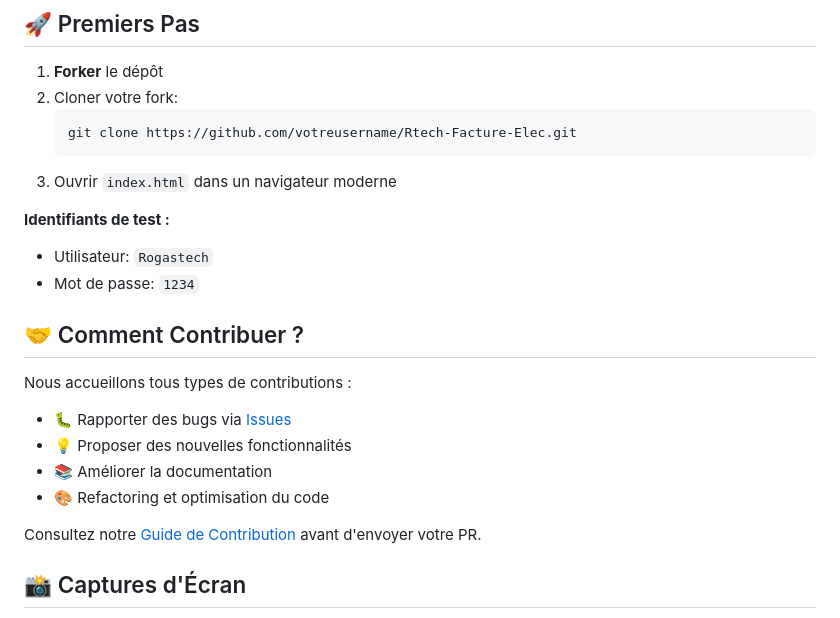
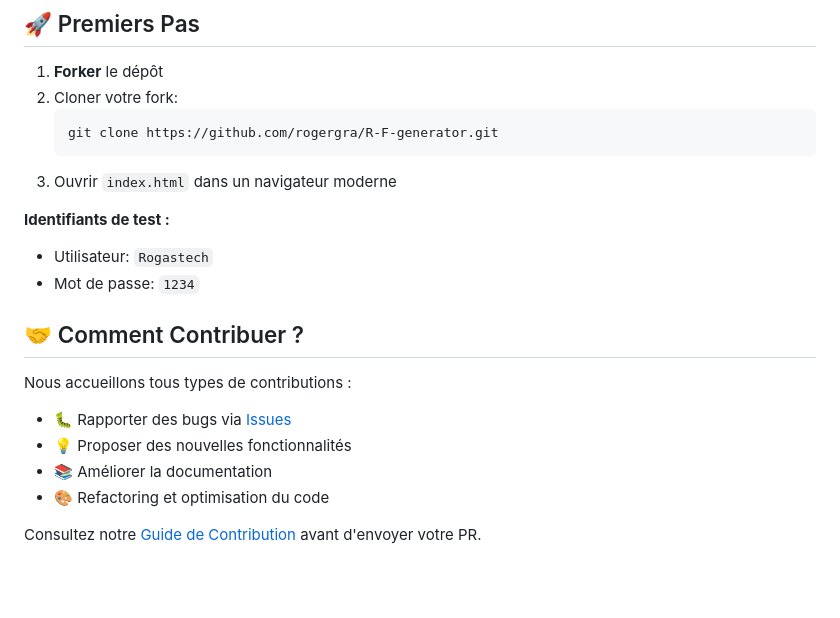
Before and after one commit to rogergra/R-F-generator, a Markdown page: README.md, the part around one of its changes. Rendered like a GitHub page; blank space fills up the shorter version.

````diff
--- a/README.md
+++ b/README.md
@@ -67,7 +67,7 @@ Rtech-Facture-Elec/
 1. **Forker** le dépôt
 2. Cloner votre fork:
    ```bash
-   git clone https://github.com/votreusername/Rtech-Facture-Elec.git
+   git clone https://github.com/rogergra/R-F-generator.git
    ```
 3. Ouvrir `index.html` dans un navigateur moderne
 
@@ -85,5 +85,4 @@ Nous accueillons tous types de contributions :
 
 Consultez notre [Guide de Contribution](CONTRIBUTING.md) avant d'envoyer votre PR.
 
-## 📸 Captures d'Écran
 
````
Also changed, not shown: other parts of README.md (+2 -6 lines).
